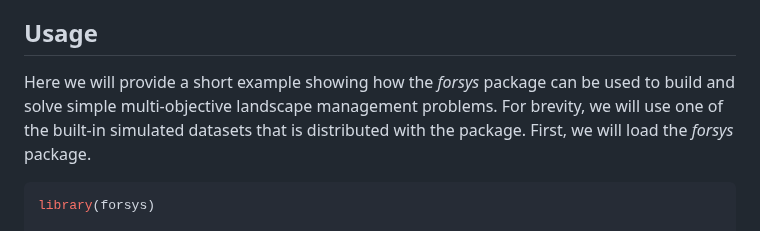
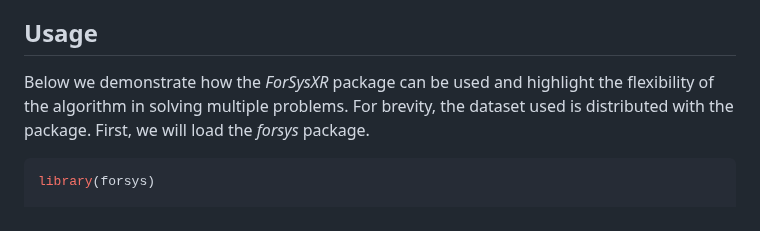
Before and after one commit to forsys-sp/ForSysXR, a Markdown page: README.md, the part around the change. GitHub-like rendering.

````diff
--- a/README.md
+++ b/README.md
@@ -43,10 +43,8 @@ be run from R.
 
 ## Usage
 
-Here we will provide a short example showing how the *forsys* package
-can be used to build and solve simple multi-objective landscape
-management problems. For brevity, we will use one of the built-in
-simulated datasets that is distributed with the package. First, we will
+Below we demonstrate how the *ForSysXR* package can be used and highlight the flexibility of the algorithm in solving multiple problems.
+For brevity, the dataset used is distributed with the package. First, we will
 load the *forsys* package.
 
 ``` r
````
